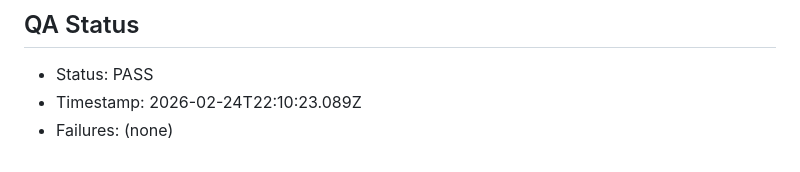
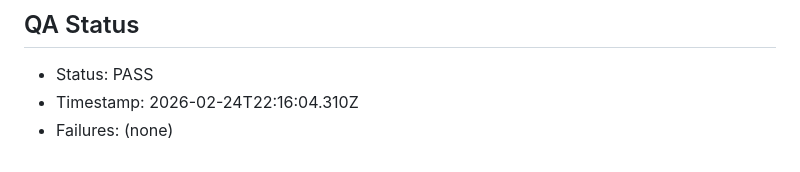
Before and after one commit to yanivmizrachiy/lovable, a Markdown page: RULES.md, the part around the change. Rendered like a GitHub page.

```diff
--- a/RULES.md
+++ b/RULES.md
@@ -203,6 +203,6 @@
 
 ## QA Status
 - Status: PASS
-- Timestamp: 2026-02-24T22:10:23.089Z
+- Timestamp: 2026-02-24T22:16:04.310Z
 - Failures:
 (none)
```
